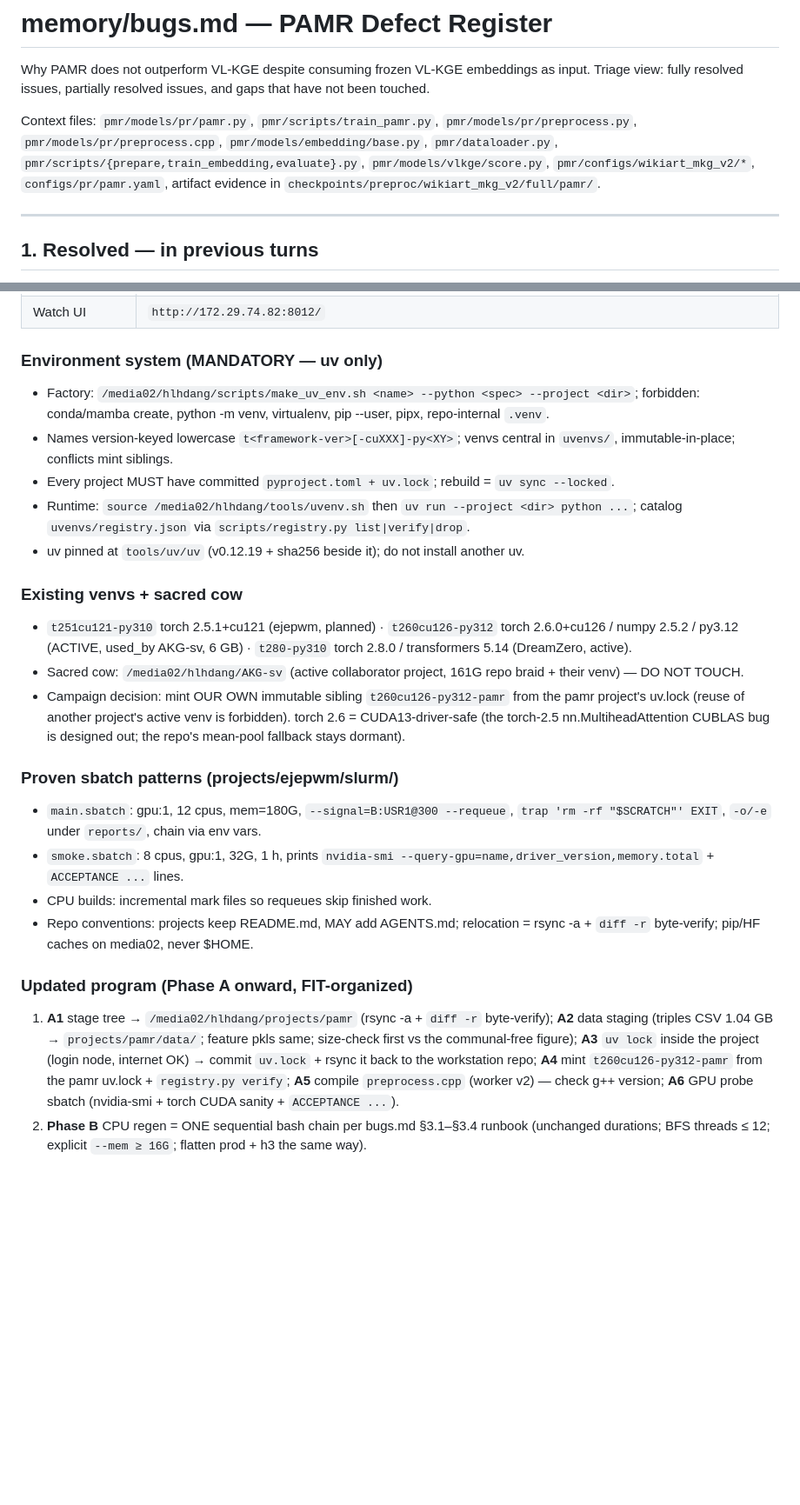
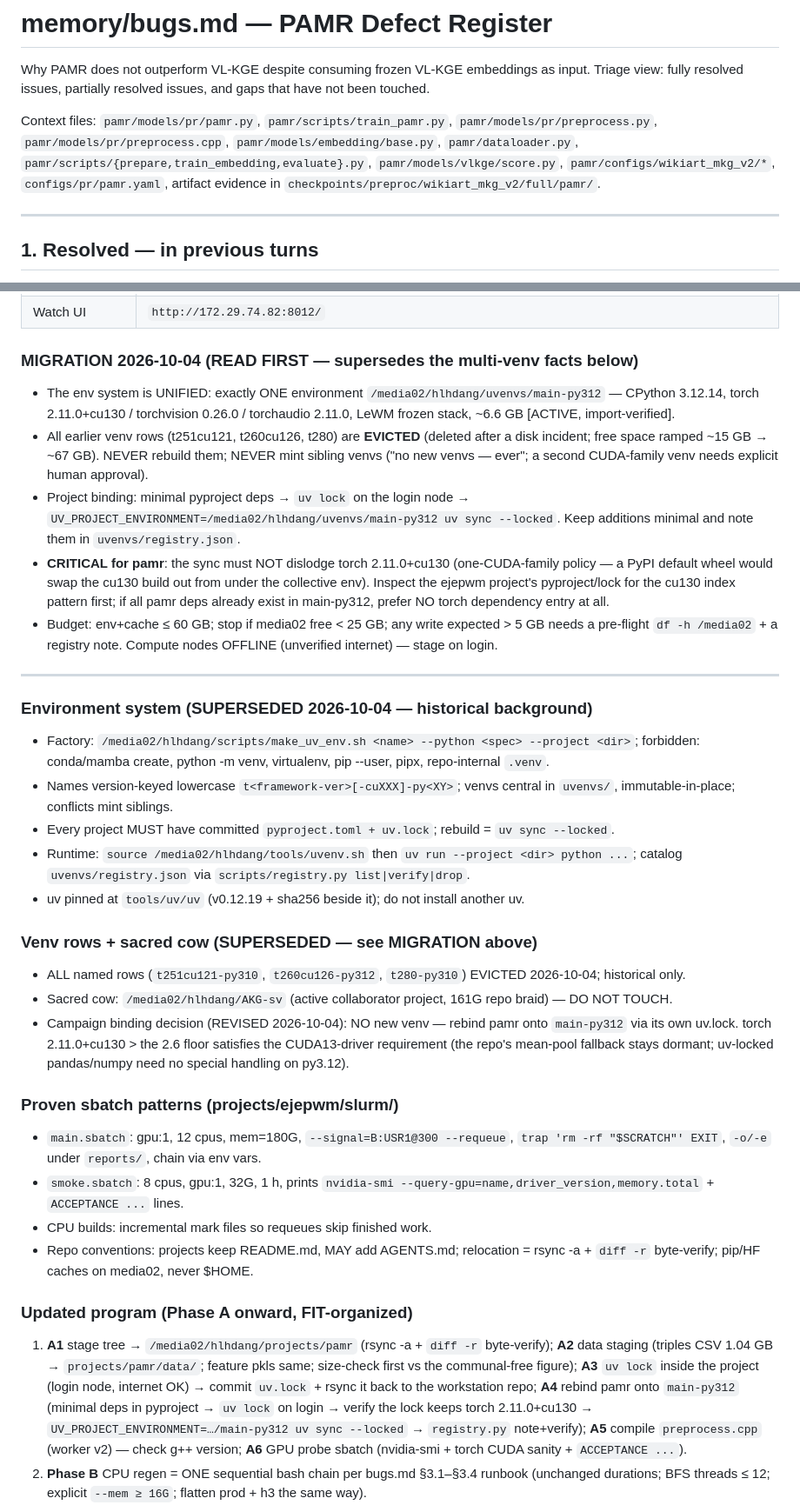
Before and after one commit to HaiDang2001VN/mmkg-pmr, a Markdown page: memory/bugs.md, 2 parts joined by grey strips. Shown at 87% size. GitHub-like rendering; blank space fills up the shorter version.

```diff
--- a/memory/bugs.md
+++ b/memory/bugs.md
@@ -2,7 +2,7 @@
 
 Why PAMR does not outperform VL-KGE despite consuming frozen VL-KGE embeddings as input. Triage view: fully resolved issues, partially resolved issues, and gaps that have not been touched.
 
-Context files: `pmr/models/pr/pamr.py`, `pmr/scripts/train_pamr.py`, `pmr/models/pr/preprocess.py`, `pmr/models/pr/preprocess.cpp`, `pmr/models/embedding/base.py`, `pmr/dataloader.py`, `pmr/scripts/{prepare,train_embedding,evaluate}.py`, `pmr/models/vlkge/score.py`, `pmr/configs/wikiart_mkg_v2/*`, `configs/pr/pamr.yaml`, artifact evidence in `checkpoints/preproc/wikiart_mkg_v2/full/pamr/`.
+Context files: `pamr/models/pr/pamr.py`, `pamr/scripts/train_pamr.py`, `pamr/models/pr/preprocess.py`, `pamr/models/pr/preprocess.cpp`, `pamr/models/embedding/base.py`, `pamr/dataloader.py`, `pamr/scripts/{prepare,train_embedding,evaluate}.py`, `pamr/models/vlkge/score.py`, `pamr/configs/wikiart_mkg_v2/*`, `configs/pr/pamr.yaml`, artifact evidence in `checkpoints/preproc/wikiart_mkg_v2/full/pamr/`.
 
 ---
 
@@ -219,17 +219,26 @@ Inspection-wave decisions (2026-09-19 interview):
 | Compute nodes | OFFLINE — never pip/download inside a job; stage on login |
 | Watch UI | `http://172.29.74.82:8012/` |
 
-### Environment system (MANDATORY — uv only)
+### MIGRATION 2026-10-04 (READ FIRST — supersedes the multi-venv facts below)
+- The env system is UNIFIED: exactly ONE environment `/media02/hlhdang/uvenvs/main-py312` — CPython 3.12.14, torch 2.11.0+cu130 / torchvision 0.26.0 / torchaudio 2.11.0, LeWM frozen stack, ~6.6 GB [ACTIVE, import-verified].
+- All earlier venv rows (t251cu121, t260cu126, t280) are **EVICTED** (deleted after a disk incident; free space ramped ~15 GB → ~67 GB). NEVER rebuild them; NEVER mint sibling venvs ("no new venvs — ever"; a second CUDA-family venv needs explicit human approval).
+- Project binding: minimal pyproject deps → `uv lock` on the login node → `UV_PROJECT_ENVIRONMENT=/media02/hlhdang/uvenvs/main-py312 uv sync --locked`. Keep additions minimal and note them in `uvenvs/registry.json`.
+- **CRITICAL for pamr**: the sync must NOT dislodge torch 2.11.0+cu130 (one-CUDA-family policy — a PyPI default wheel would swap the cu130 build out from under the collective env). Inspect the ejepwm project's pyproject/lock for the cu130 index pattern first; if all pamr deps already exist in main-py312, prefer NO torch dependency entry at all.
+- Budget: env+cache ≤ 60 GB; stop if media02 free < 25 GB; any write expected > 5 GB needs a pre-flight `df -h /media02` + a registry note. Compute nodes OFFLINE (unverified internet) — stage on login.
+
+---
+
+### Environment system (SUPERSEDED 2026-10-04 — historical background)
 - Factory: `/media02/hlhdang/scripts/make_uv_env.sh <name> --python <spec> --project <dir>`; forbidden: conda/mamba create, python -m venv, virtualenv, pip --user, pipx, repo-internal `.venv`.
 - Names version-keyed lowercase `t<framework-ver>[-cuXXX]-py<XY>`; venvs central in `uvenvs/`, immutable-in-place; conflicts mint siblings.
 - Every project MUST have committed `pyproject.toml + uv.lock`; rebuild = `uv sync --locked`.
 - Runtime: `source /media02/hlhdang/tools/uvenv.sh` then `uv run --project <dir> python ...`; catalog `uvenvs/registry.json` via `scripts/registry.py list|verify|drop`.
 - uv pinned at `tools/uv/uv` (v0.12.19 + sha256 beside it); do not install another uv.
 
-### Existing venvs + sacred cow
-- `t251cu121-py310` torch 2.5.1+cu121 (ejepwm, planned) · `t260cu126-py312` torch 2.6.0+cu126 / numpy 2.5.2 / py3.12 (ACTIVE, used_by AKG-sv, 6 GB) · `t280-py310` torch 2.8.0 / transformers 5.14 (DreamZero, active).
-- Sacred cow: `/media02/hlhdang/AKG-sv` (active collaborator project, 161G repo braid + their venv) — DO NOT TOUCH.
-- Campaign decision: mint OUR OWN immutable sibling `t260cu126-py312-pamr` from the pamr project's uv.lock (reuse of another project's active venv is forbidden). torch 2.6 = CUDA13-driver-safe (the torch-2.5 nn.MultiheadAttention CUBLAS bug is designed out; the repo's mean-pool fallback stays dormant).
+### Venv rows + sacred cow (SUPERSEDED — see MIGRATION above)
+- ALL named rows (`t251cu121-py310`, `t260cu126-py312`, `t280-py310`) EVICTED 2026-10-04; historical only.
+- Sacred cow: `/media02/hlhdang/AKG-sv` (active collaborator project, 161G repo braid) — DO NOT TOUCH.
+- Campaign binding decision (REVISED 2026-10-04): NO new venv — rebind pamr onto `main-py312` via its own uv.lock. torch 2.11.0+cu130 > the 2.6 floor satisfies the CUDA13-driver requirement (the repo's mean-pool fallback stays dormant; uv-locked pandas/numpy need no special handling on py3.12).
 
 ### Proven sbatch patterns (projects/ejepwm/slurm/)
 - `main.sbatch`: gpu:1, 12 cpus, mem=180G, `--signal=B:USR1@300 --requeue`, `trap 'rm -rf "$SCRATCH"' EXIT`, `-o/-e` under `reports/`, chain via env vars.
@@ -238,7 +247,7 @@ Inspection-wave decisions (2026-09-19 interview):
 - Repo conventions: projects keep README.md, MAY add AGENTS.md; relocation = rsync -a + `diff -r` byte-verify; pip/HF caches on media02, never $HOME.
 
 ### Updated program (Phase A onward, FIT-organized)
-1. **A1** stage tree → `/media02/hlhdang/projects/pamr` (rsync -a + `diff -r` byte-verify); **A2** data staging (triples CSV 1.04 GB → `projects/pamr/data/`; feature pkls same; size-check first vs the communal-free figure); **A3** `uv lock` inside the project (login node, internet OK) → commit `uv.lock` + rsync it back to the workstation repo; **A4** mint `t260cu126-py312-pamr` from the pamr uv.lock + `registry.py verify`; **A5** compile `preprocess.cpp` (worker v2) — check g++ version; **A6** GPU probe sbatch (nvidia-smi + torch CUDA sanity + `ACCEPTANCE ...`).
+1. **A1** stage tree → `/media02/hlhdang/projects/pamr` (rsync -a + `diff -r` byte-verify); **A2** data staging (triples CSV 1.04 GB → `projects/pamr/data/`; feature pkls same; size-check first vs the communal-free figure); **A3** `uv lock` inside the project (login node, internet OK) → commit `uv.lock` + rsync it back to the workstation repo; **A4** rebind pamr onto `main-py312` (minimal deps in pyproject → `uv lock` on login → verify the lock keeps torch 2.11.0+cu130 → `UV_PROJECT_ENVIRONMENT=…/main-py312 uv sync --locked` → `registry.py` note+verify); **A5** compile `preprocess.cpp` (worker v2) — check g++ version; **A6** GPU probe sbatch (nvidia-smi + torch CUDA sanity + `ACCEPTANCE ...`).
 2. **Phase B** CPU regen = ONE sequential bash chain per bugs.md §3.1–§3.4 runbook (unchanged durations; BFS threads ≤ 12; explicit `--mem ≥ 16G`; flatten prod + h3 the same way).
 3. **Phase C/D** GPU = `train_finetune.py` fine-tune → `clears.py` clears → `verify_paths.py` C → CSV refresh → delta vs paperv7 (USR1+requeue+resume for multi-hour runs).
 4. **Phase E–G** = seed-1 + 4 ablations (+ hop-3 BFS extraction alongside).
```
Also changed, not shown: other parts of memory/bugs.md (+1 -1 lines), AGENTS.md (+69 -117 lines), memory/wip.md (+9 -6 lines).
